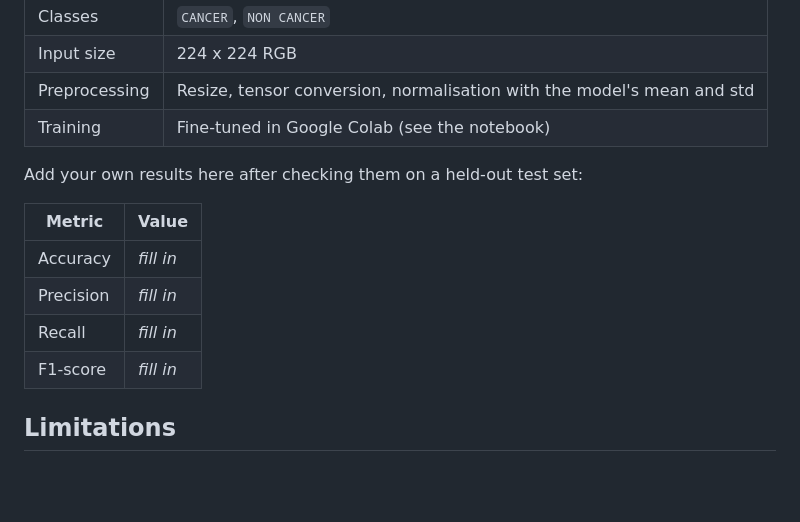
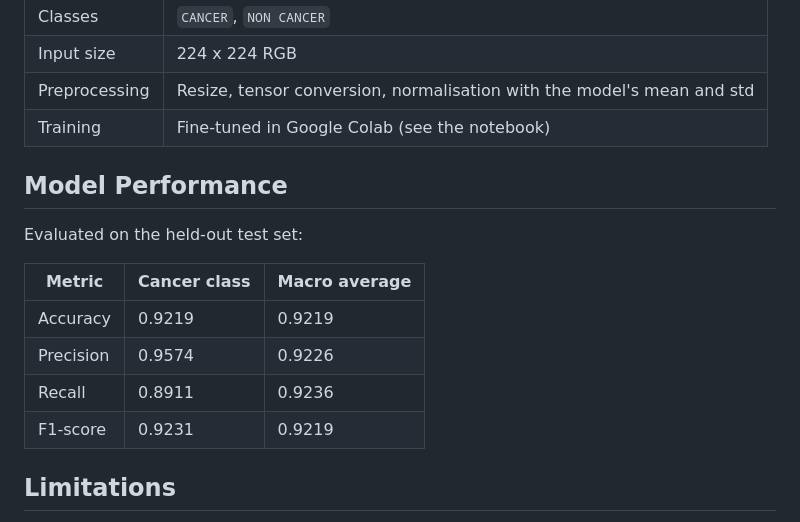
Before and after one commit to zshaan25/oral-cancer-app, a Markdown page: README.md, the part around the change. GitHub-like rendering; blank space fills up the shorter version.

Commit message:
Update README with model performance metrics
Added model performance metrics evaluated on the held-out test set.

```diff
--- a/README.md
+++ b/README.md
@@ -96,14 +96,16 @@ Errors return a JSON object such as `{ "error": "Unsupported file type." }` with
 | Preprocessing | Resize, tensor conversion, normalisation with the model's mean and std |
 | Training | Fine-tuned in Google Colab (see the notebook) |
 
-Add your own results here after checking them on a held-out test set:
+## Model Performance
 
-| Metric | Value |
-|---|---|
-| Accuracy | _fill in_ |
-| Precision | _fill in_ |
-| Recall | _fill in_ |
-| F1-score | _fill in_ |
+Evaluated on the held-out test set:
+
+| Metric | Cancer class | Macro average |
+|---|---|---|
+| Accuracy | 0.9219 | 0.9219 |
+| Precision | 0.9574 | 0.9226 |
+| Recall | 0.8911 | 0.9236 |
+| F1-score | 0.9231 | 0.9219 |
 
 ## Limitations
 
```
